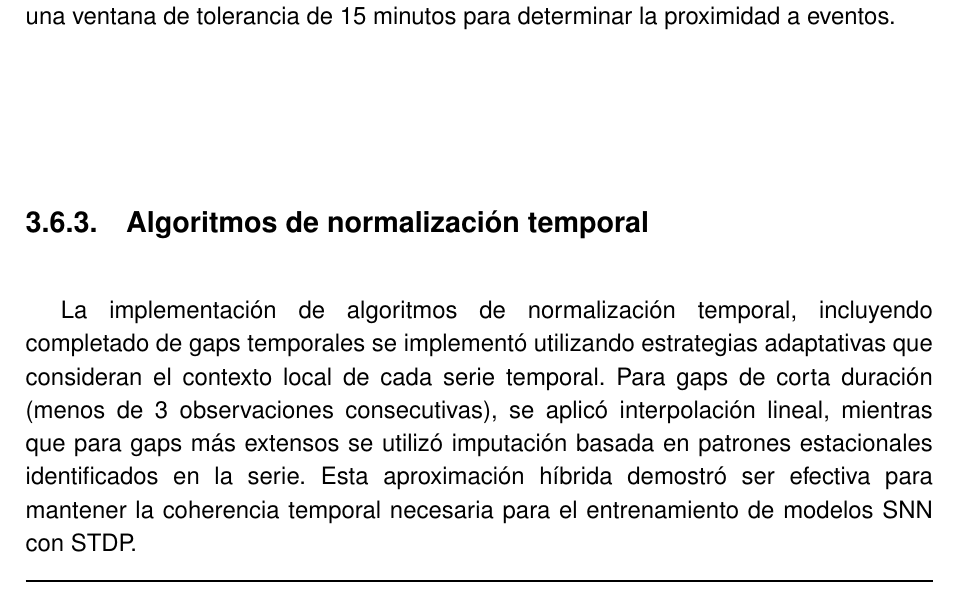
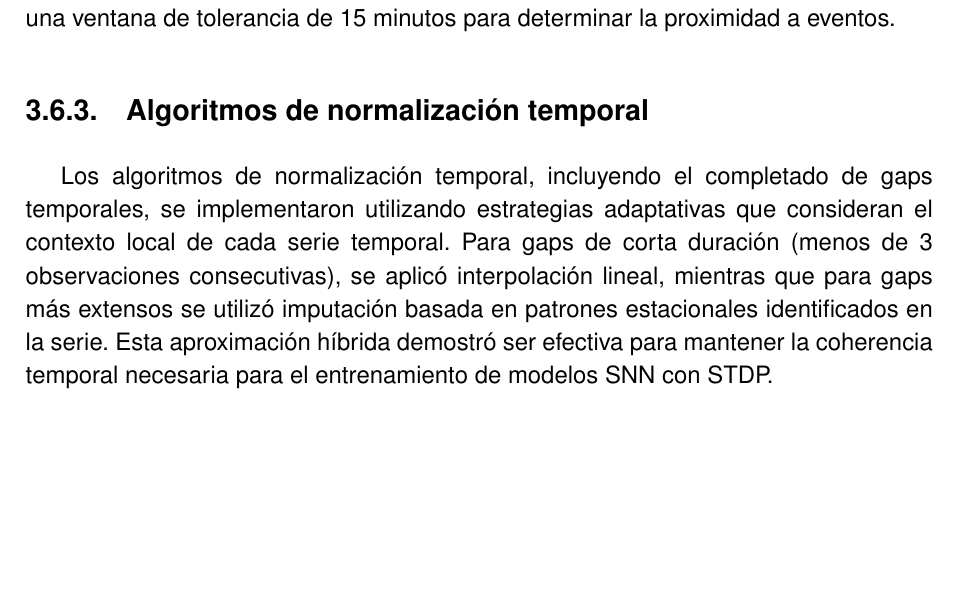
Before and after one commit to JGS9515/tfm_doc, a LaTeX thesis (main.tex, which reads Capitulos/3-Especificacion del trabajo/Preprocesamiento.tex): part of page 55 of 84, cut so that both start at the same text, the shorter picture padded with empty space. Compiled offline with pdfLaTeX.

Commit message:
Update Preprocesamiento.tex

```diff
--- a/Capitulos/3-Especificacion del trabajo/Preprocesamiento.tex
+++ b/Capitulos/3-Especificacion del trabajo/Preprocesamiento.tex
@@ -20,7 +20,7 @@ El algoritmo de detección y etiquetado de anomalías implementado en \texttt{Ca
 
 \subsection{Algoritmos de normalización temporal}
 
-La implementación de algoritmos de normalización temporal, incluyendo completado de gaps temporales se implementó utilizando estrategias adaptativas que consideran el contexto local de cada serie temporal. Para gaps de corta duración (menos de 3 observaciones consecutivas), se aplicó interpolación lineal, mientras que para gaps más extensos se utilizó imputación basada en patrones estacionales identificados en la serie. Esta aproximación híbrida demostró ser efectiva para mantener la coherencia temporal necesaria para el entrenamiento de modelos SNN con STDP.
+Los algoritmos de normalización temporal, incluyendo el completado de gaps temporales, se implementaron utilizando estrategias adaptativas que consideran el contexto local de cada serie temporal. Para gaps de corta duración (menos de 3 observaciones consecutivas), se aplicó interpolación lineal, mientras que para gaps más extensos se utilizó imputación basada en patrones estacionales identificados en la serie. Esta aproximación híbrida demostró ser efectiva para mantener la coherencia temporal necesaria para el entrenamiento de modelos SNN con STDP.
 
 \subsection{Arquitectura modular y reutilizable del código}
 
```
